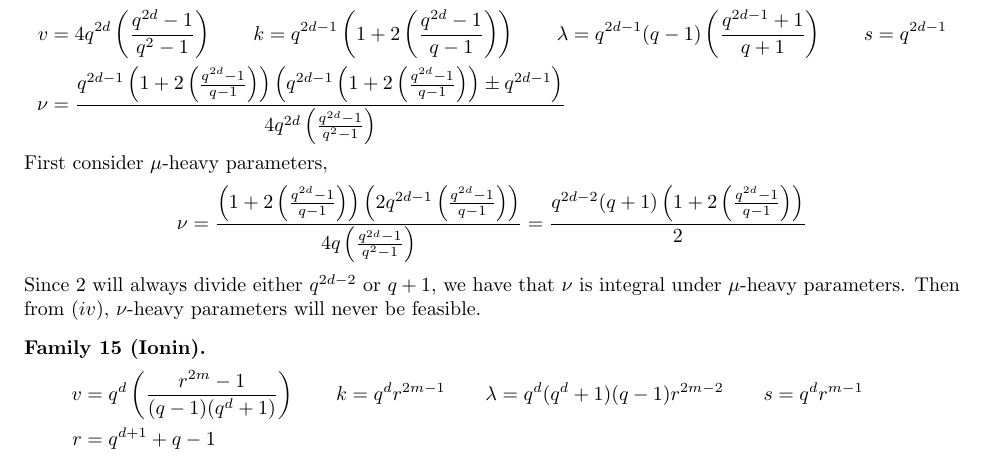
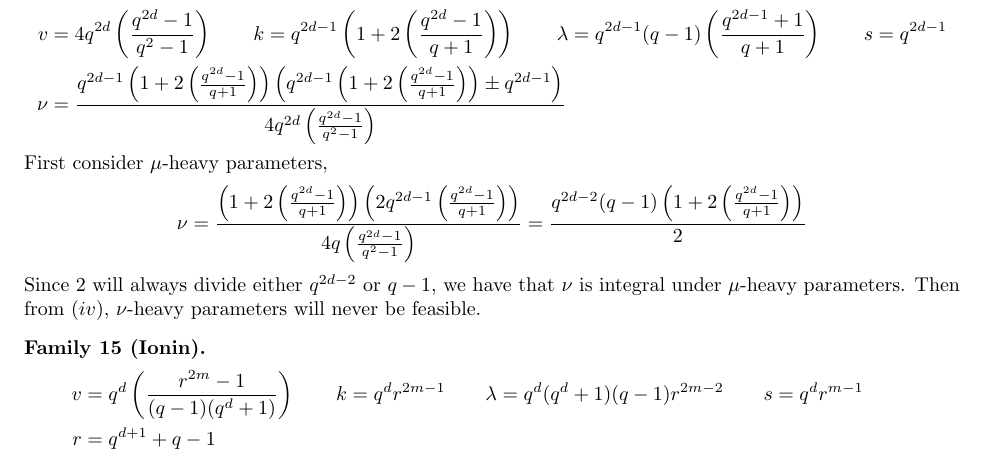
Before and after one commit to Bgkodalen/Research, a LaTeX paper (LSSD/LSSDPaper.tex): part of page 23 of 25, cut so that both start at the same text. Compiled offline with pdfLaTeX.

Commit message:
Chen parameters

```diff
--- a/LSSD/LSSDPaper.tex
+++ b/LSSD/LSSDPaper.tex
@@ -1293,14 +1293,14 @@ As $2^n + 1$ is divisible by 3 anytime $n$ is odd, this will always be an intege
 
 \subsection*{Family 14 (Chen)}
 \[\begin{aligned}
-v&=4q^{2d}\left(\frac{q^{2d}-1}{q^2-1}\right)\qquad k=q^{2d-1}\left(1+2\left(\frac{q^{2d}-1}{q-1}\right)\right)\qquad\lambda = q^{2d-1}(q-1)\left(\frac{q^{2d-1}+1}{q+1}\right)\qquad s=q^{2d-1}\\
-\nu&=\frac{q^{2d-1}\left(1+2\left(\frac{q^{2d}-1}{q-1}\right)\right)\left(q^{2d-1}\left(1+2\left(\frac{q^{2d}-1}{q-1}\right)\right)\pm q^{2d-1}\right)}{4q^{2d}\left(\frac{q^{2d}-1}{q^2-1}\right)}\\
+v&=4q^{2d}\left(\frac{q^{2d}-1}{q^2-1}\right)\qquad k=q^{2d-1}\left(1+2\left(\frac{q^{2d}-1}{q+1}\right)\right)\qquad\lambda = q^{2d-1}(q-1)\left(\frac{q^{2d-1}+1}{q+1}\right)\qquad s=q^{2d-1}\\
+\nu&=\frac{q^{2d-1}\left(1+2\left(\frac{q^{2d}-1}{q+1}\right)\right)\left(q^{2d-1}\left(1+2\left(\frac{q^{2d}-1}{q+1}\right)\right)\pm q^{2d-1}\right)}{4q^{2d}\left(\frac{q^{2d}-1}{q^2-1}\right)}\\
 \end{aligned}\]
 First consider $\mu$-heavy parameters,
 \[\begin{aligned}
-\nu&=\frac{\left(1+2\left(\frac{q^{2d}-1}{q-1}\right)\right)\left(2q^{2d-1}\left(\frac{q^{2d}-1}{q-1}\right)\right)}{4q\left(\frac{q^{2d}-1}{q^2-1}\right)}=\frac{q^{2d-2}(q+1)\left(1+2\left(\frac{q^{2d}-1}{q-1}\right)\right)}{2}\\
+\nu&=\frac{\left(1+2\left(\frac{q^{2d}-1}{q+1}\right)\right)\left(2q^{2d-1}\left(\frac{q^{2d}-1}{q+1}\right)\right)}{4q\left(\frac{q^{2d}-1}{q^2-1}\right)}=\frac{q^{2d-2}(q-1)\left(1+2\left(\frac{q^{2d}-1}{q+1}\right)\right)}{2}\\
 \end{aligned}\]
-Since $2$ will always divide either $q^{2d-2}$ or $q+1$, we have that $\nu$ is integral under $\mu$-heavy parameters. Then from $(iv)$, $\nu$-heavy parameters will never be feasible.
+Since $2$ will always divide either $q^{2d-2}$ or $q-1$, we have that $\nu$ is integral under $\mu$-heavy parameters. Then from $(iv)$, $\nu$-heavy parameters will never be feasible.
 
 \subsection*{Family 15 (Ionin)}
 \[\begin{aligned}
```
